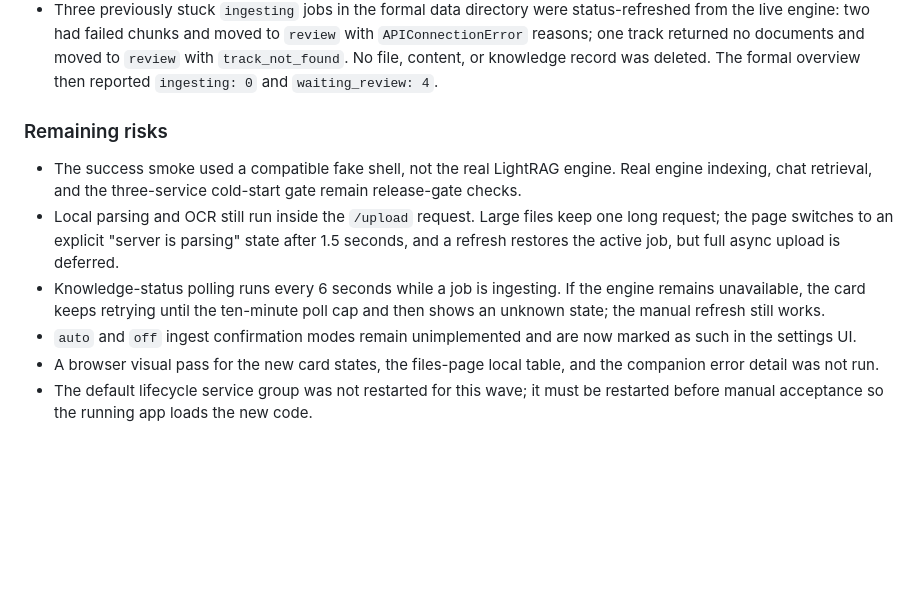
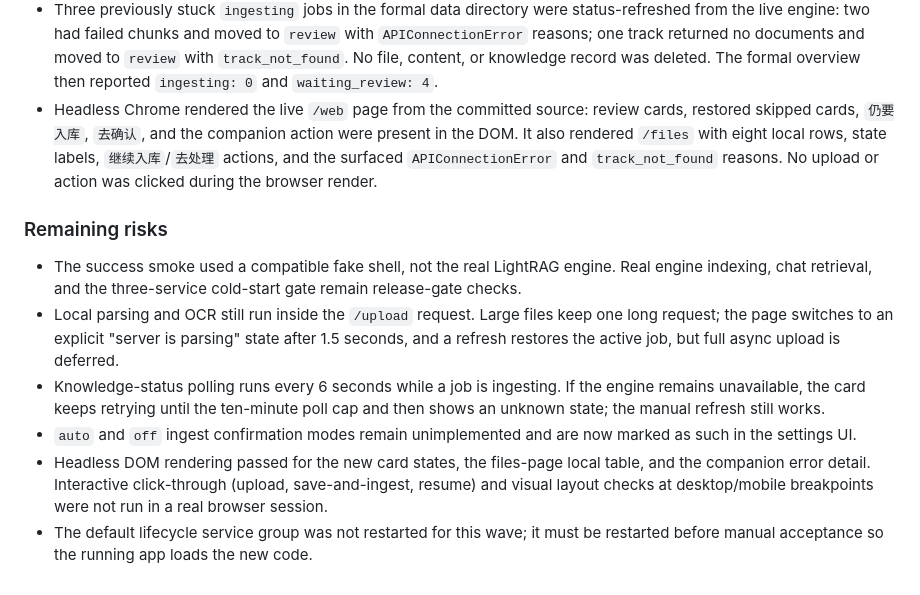
Before and after one commit to napolun711-coder/rag-local-kb, a Markdown page: docs/PROJECT_STATE.md, the part around the change. Rendered like a GitHub page; blank space fills up the shorter version.

Commit message:
docs: record live ingest recovery and browser render checks
Co-Authored-By: Claude Code <noreply@anthropic.com>

```diff
--- a/docs/PROJECT_STATE.md
+++ b/docs/PROJECT_STATE.md
@@ -831,6 +831,12 @@ Scope: all HTML pages and page-level CSS/JS under `static/`.
   and moved to `review` with `track_not_found`. No file, content, or knowledge
   record was deleted. The formal overview then reported `ingesting: 0` and
   `waiting_review: 4`.
+- Headless Chrome rendered the live `/web` page from the committed source:
+  review cards, restored skipped cards, `仍要入库`, `去确认`, and the companion
+  action were present in the DOM. It also rendered `/files` with eight local
+  rows, state labels, `继续入库`/`去处理` actions, and the surfaced
+  `APIConnectionError` and `track_not_found` reasons. No upload or action was
+  clicked during the browser render.
 
 ### Remaining risks
 
@@ -846,7 +852,9 @@ Scope: all HTML pages and page-level CSS/JS under `static/`.
   cap and then shows an unknown state; the manual refresh still works.
 - `auto` and `off` ingest confirmation modes remain unimplemented and are now
   marked as such in the settings UI.
-- A browser visual pass for the new card states, the files-page local table, and
-  the companion error detail was not run.
+- Headless DOM rendering passed for the new card states, the files-page local
+  table, and the companion error detail. Interactive click-through (upload,
+  save-and-ingest, resume) and visual layout checks at desktop/mobile breakpoints
+  were not run in a real browser session.
 - The default lifecycle service group was not restarted for this wave; it must
   be restarted before manual acceptance so the running app loads the new code.
```
